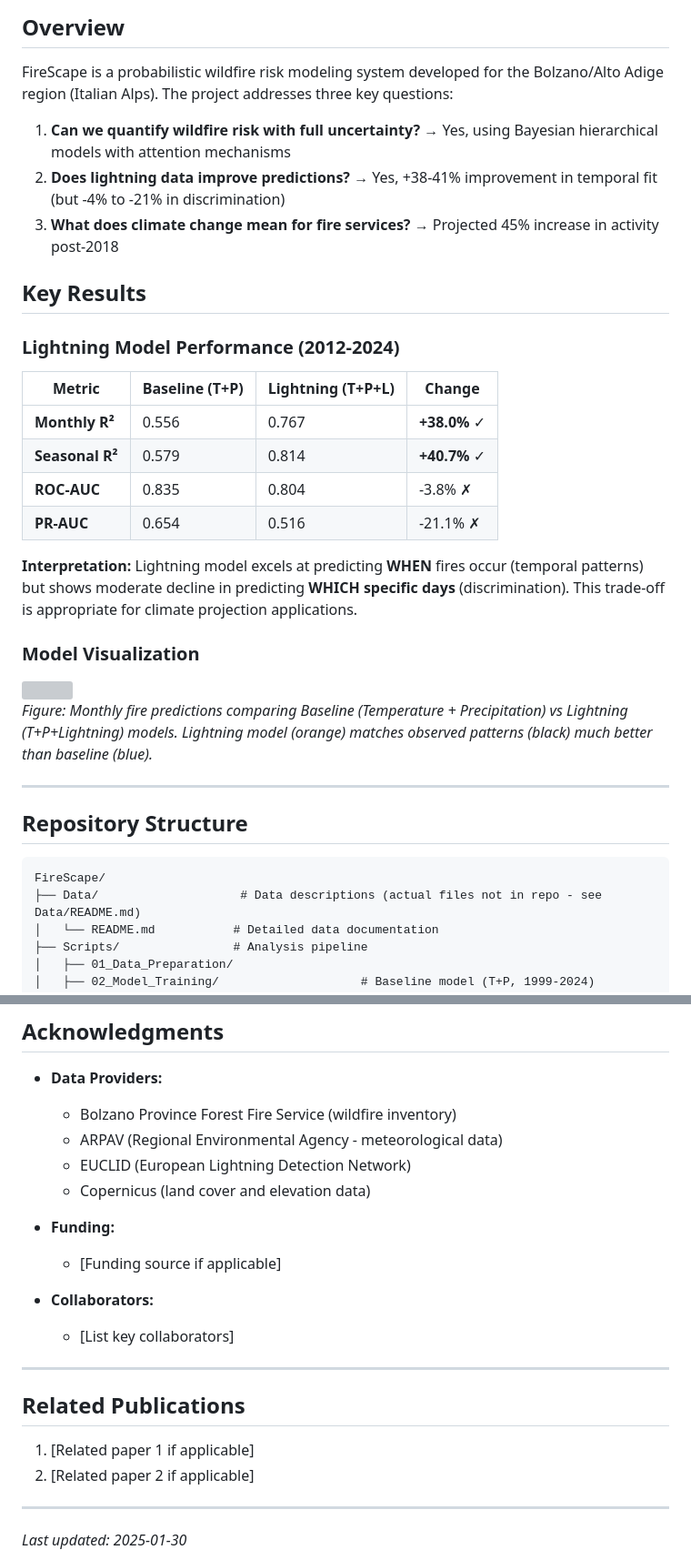
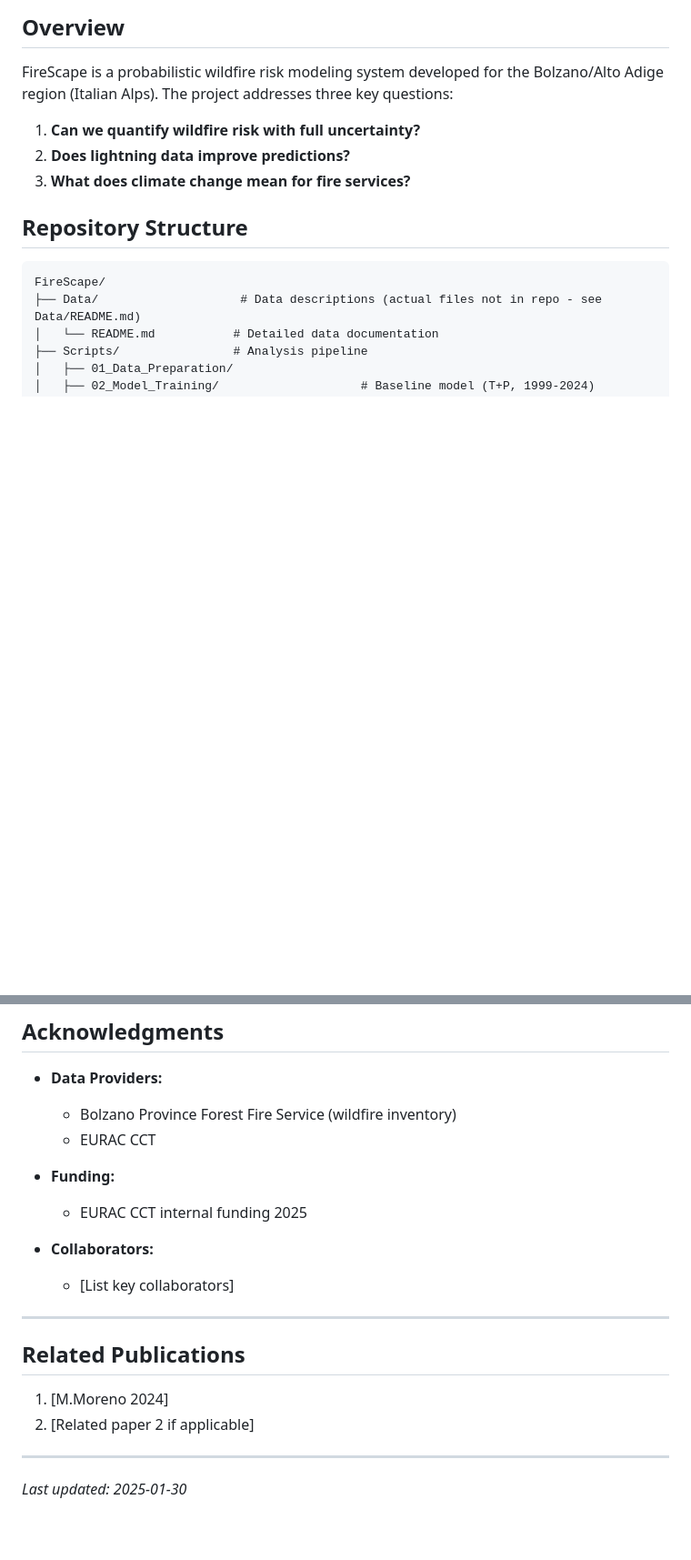
Before and after one commit to alexandredunant/FireScape, a Markdown page: README.md, 2 parts joined by grey strips. Shown at 91% size. Drawn GitHub-style; blank space fills up the shorter version; grey boxes are pictures that could not be loaded.

```diff
--- a/README.md
+++ b/README.md
@@ -10,30 +10,9 @@
 
 FireScape is a probabilistic wildfire risk modeling system developed for the Bolzano/Alto Adige region (Italian Alps). The project addresses three key questions:
 
-1. **Can we quantify wildfire risk with full uncertainty?** → Yes, using Bayesian hierarchical models with attention mechanisms
-2. **Does lightning data improve predictions?** → Yes, +38-41% improvement in temporal fit (but -4% to -21% in discrimination)
-3. **What does climate change mean for fire services?** → Projected 45% increase in activity post-2018
-
-## Key Results
-
-### Lightning Model Performance (2012-2024)
-
-| Metric | Baseline (T+P) | Lightning (T+P+L) | Change |
-|--------|----------------|-------------------|--------|
-| **Monthly R²** | 0.556 | 0.767 | **+38.0%** ✓ |
-| **Seasonal R²** | 0.579 | 0.814 | **+40.7%** ✓ |
-| **ROC-AUC** | 0.835 | 0.804 | -3.8% ✗ |
-| **PR-AUC** | 0.654 | 0.516 | -21.1% ✗ |
-
-**Interpretation:** Lightning model excels at predicting **WHEN** fires occur (temporal patterns) but shows moderate decline in predicting **WHICH specific days** (discrimination). This trade-off is appropriate for climate projection applications.
-
-### Model Visualization
-
-<img src="Scripts/05_Lightning_Comparison/03_Model_Comparison/Results/fig1_monthly_temporal_fit.png" width="600">
-
-*Figure: Monthly fire predictions comparing Baseline (Temperature + Precipitation) vs Lightning (T+P+Lightning) models. Lightning model (orange) matches observed patterns (black) much better than baseline (blue).*
-
----
+1. **Can we quantify wildfire risk with full uncertainty?**
+2. **Does lightning data improve predictions?**
+3. **What does climate change mean for fire services?**
 
 ## Repository Structure
 
@@ -303,12 +172,10 @@ This project is licensed under the MIT License - see the [LICENSE](LICENSE) file
 
 - **Data Providers:**
   - Bolzano Province Forest Fire Service (wildfire inventory)
-  - ARPAV (Regional Environmental Agency - meteorological data)
-  - EUCLID (European Lightning Detection Network)
-  - Copernicus (land cover and elevation data)
+  - EURAC CCT
 
 - **Funding:**
-  - [Funding source if applicable]
+  - EURAC CCT internal funding 2025
 
 - **Collaborators:**
   - [List key collaborators]
@@ -317,7 +184,7 @@ This project is licensed under the MIT License - see the [LICENSE](LICENSE) file
 
 ## Related Publications
 
-1. [Related paper 1 if applicable]
+1. [M.Moreno 2024]
 2. [Related paper 2 if applicable]
 
 ---
```
Also changed, not shown: other parts of README.md (+0 -110 lines).
